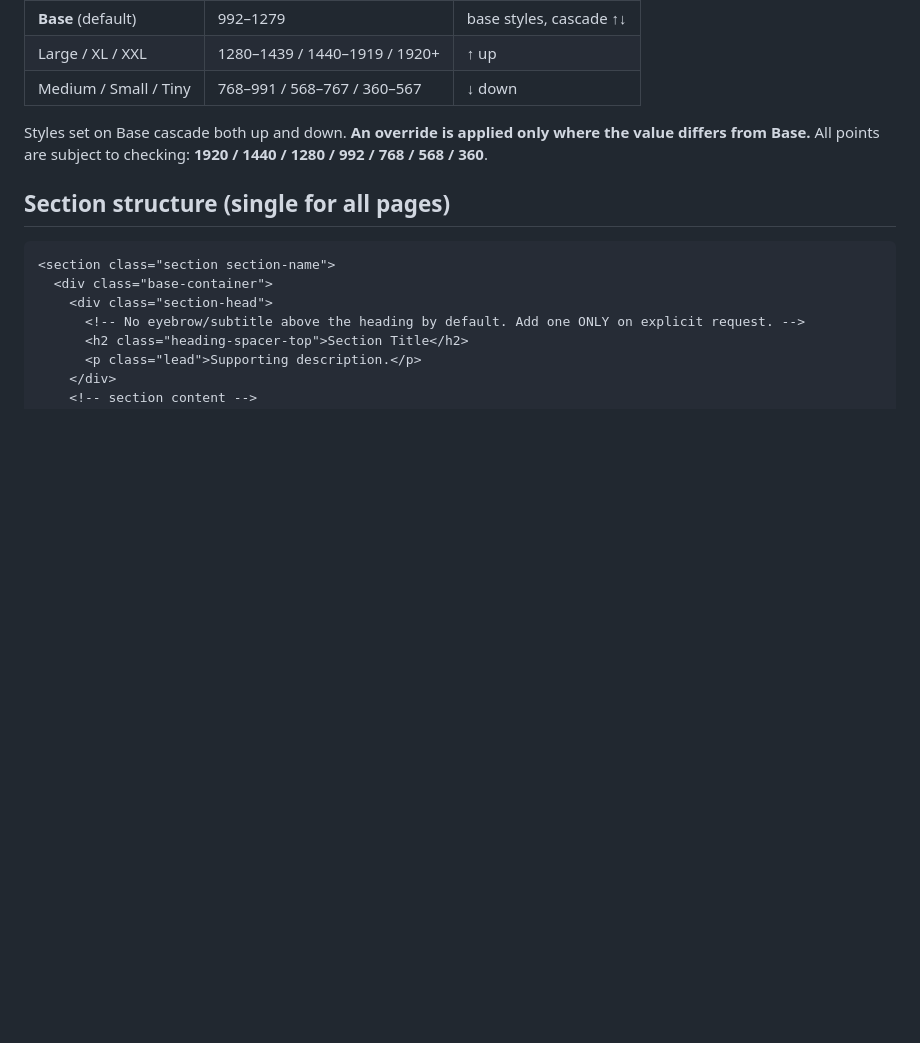
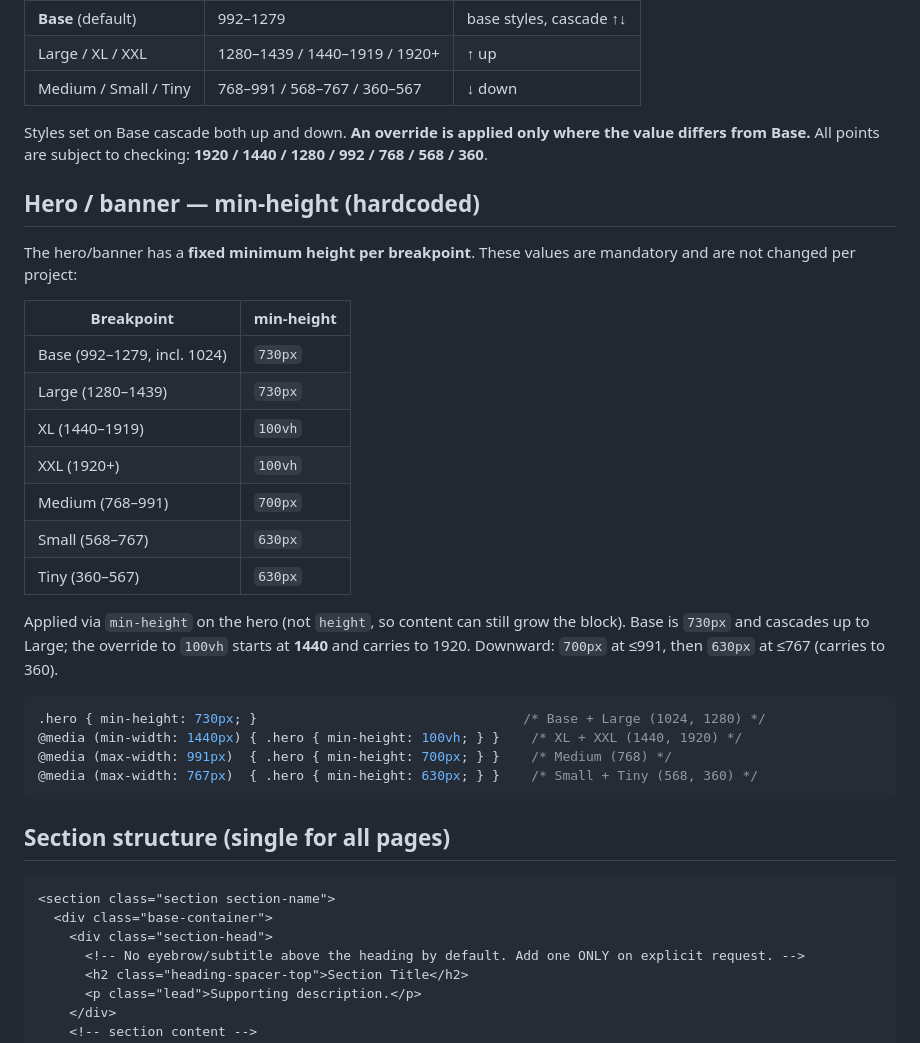
Before and after one commit to vita-harahus/Claude-Workflow-Guide, a Markdown page: CLAUDE-CODE-GUIDE.md, the part around the change. Rendered like a GitHub page; blank space fills up the shorter version.

Commit message:
Hardcode hero/banner min-height per breakpoint in design rules

````diff
--- a/CLAUDE-CODE-GUIDE.md
+++ b/CLAUDE-CODE-GUIDE.md
@@ -117,6 +117,32 @@ solution that would fit any similar page is reworked.
 
 Styles set on Base cascade both up and down. **An override is applied only where the value differs from Base.**
 All points are subject to checking: **1920 / 1440 / 1280 / 992 / 768 / 568 / 360**.
+
+## Hero / banner — min-height (hardcoded)
+
+The hero/banner has a **fixed minimum height per breakpoint**. These values are mandatory and are not changed
+per project:
+
+| Breakpoint | min-height |
+|---|---|
+| Base (992–1279, incl. 1024) | `730px` |
+| Large (1280–1439) | `730px` |
+| XL (1440–1919) | `100vh` |
+| XXL (1920+) | `100vh` |
+| Medium (768–991) | `700px` |
+| Small (568–767) | `630px` |
+| Tiny (360–567) | `630px` |
+
+Applied via `min-height` on the hero (not `height`, so content can still grow the block). Base is `730px`
+and cascades up to Large; the override to `100vh` starts at **1440** and carries to 1920. Downward: `700px`
+at ≤991, then `630px` at ≤767 (carries to 360).
+
+```css
+.hero { min-height: 730px; }                                  /* Base + Large (1024, 1280) */
+@media (min-width: 1440px) { .hero { min-height: 100vh; } }    /* XL + XXL (1440, 1920) */
+@media (max-width: 991px)  { .hero { min-height: 700px; } }    /* Medium (768) */
+@media (max-width: 767px)  { .hero { min-height: 630px; } }    /* Small + Tiny (568, 360) */
+```
 
 ## Section structure (single for all pages)
 
````
